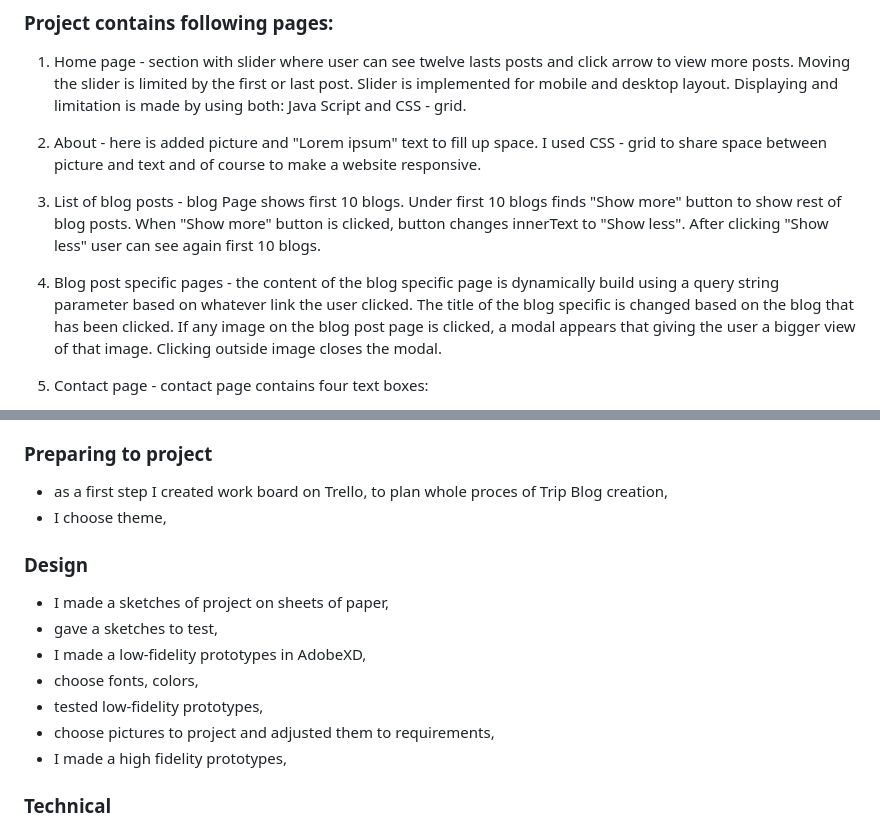
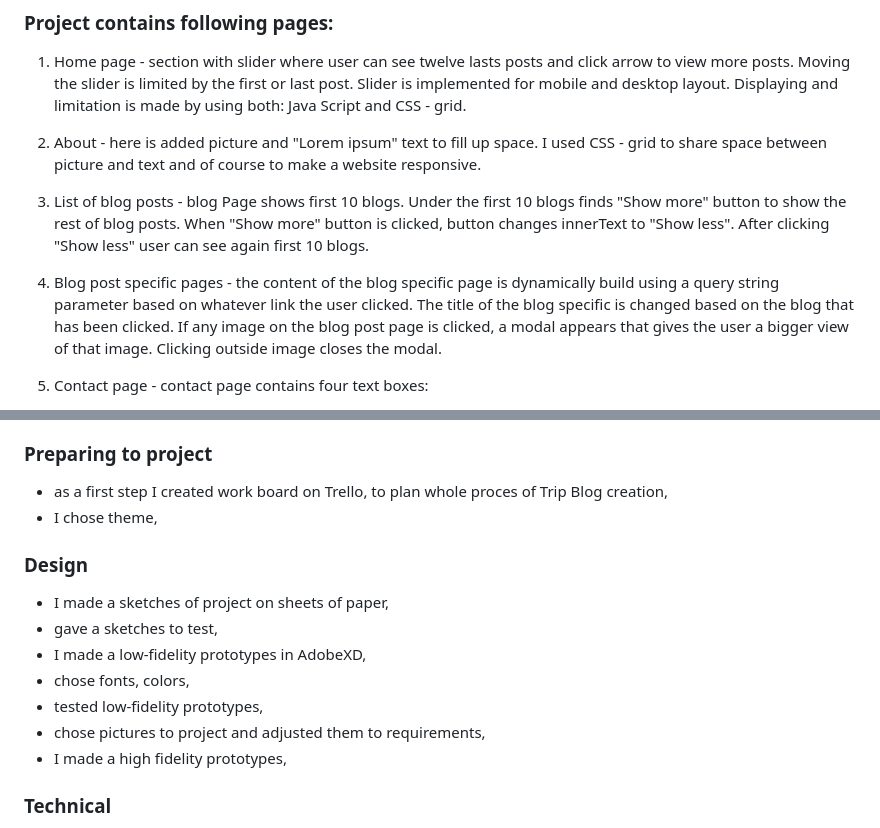
Before and after one commit to Noroff-FEU-Assignments/project-exam-1-MariuszRozycki, a Markdown page: README.md, 2 parts joined by grey strips. Drawn GitHub-style.

```diff
--- a/README.md
+++ b/README.md
@@ -22,14 +22,14 @@ here is added picture and "Lorem ipsum" text to fill up space.
 I used CSS - grid to share space between picture and text and of course to make a website responsive.
 
 3. List of blog posts -
-blog Page shows first 10 blogs. Under first 10 blogs finds "Show more" button to show rest of blog posts.
+blog Page shows first 10 blogs. Under the first 10 blogs finds "Show more" button to show the rest of blog posts.
 When "Show more" button is clicked, button changes innerText to "Show less".
 After clicking "Show less" user can see again first 10 blogs.
 
 4. Blog post specific pages -
 the content of the blog specific page is dynamically build using a query string parameter based on whatever link the user clicked.
 The title of the blog specific is changed based on the blog that has been clicked.
-If any image on the blog post page is clicked, a modal appears that giving the user a bigger view of that image.
+If any image on the blog post page is clicked, a modal appears that gives the user a bigger view of that image.
 Clicking outside image closes the modal.
 
 5. Contact page -
@@ -58,15 +58,15 @@ To built this project I used:
 
 ### Preparing to project
 - as a first step I created work board on Trello, to plan whole proces of Trip Blog creation,
-- I choose theme,
+- I chose theme,
 
 ### Design
 - I made a sketches of project on sheets of paper,
 - gave a sketches to test,
 - I made a low-fidelity prototypes in AdobeXD,
-- choose fonts, colors,
+- chose fonts, colors,
 - tested low-fidelity prototypes,
-- choose pictures to project and adjusted them to requirements,
+- chose pictures to project and adjusted them to requirements,
 - I made a high fidelity prototypes,
 
 ### Technical
```
